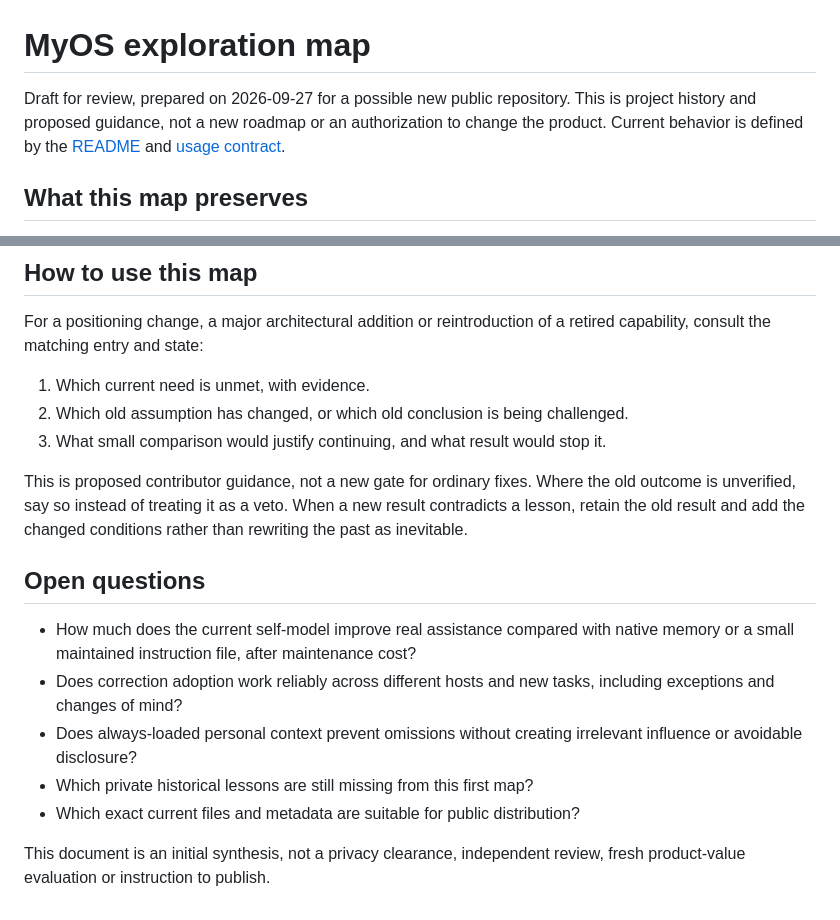
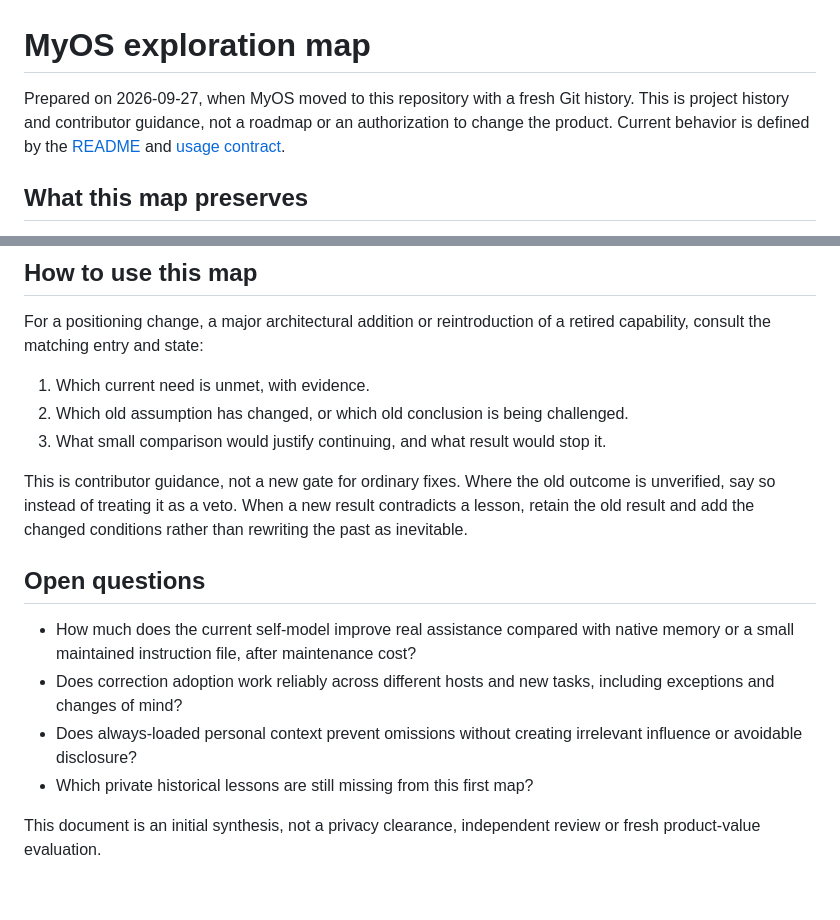
Before and after one commit to zhoudaxia233/MyOS, a Markdown page: docs/exploration-map.md, 2 parts joined by grey strips. Drawn GitHub-style.

Commit message:
Update exploration map now that the repository exists

```diff
--- a/docs/exploration-map.md
+++ b/docs/exploration-map.md
@@ -1,7 +1,7 @@
 # MyOS exploration map
 
-Draft for review, prepared on 2026-09-27 for a possible new public repository.
-This is project history and proposed guidance, not a new roadmap or an
+Prepared on 2026-09-27, when MyOS moved to this repository with a fresh Git
+history. This is project history and contributor guidance, not a roadmap or an
 authorization to change the product. Current behavior is defined by the
 [README](../README.md) and [usage contract](usage-contract.md).
 
@@ -344,7 +344,7 @@ a retired capability, consult the matching entry and state:
 2. Which old assumption has changed, or which old conclusion is being challenged.
 3. What small comparison would justify continuing, and what result would stop it.
 
-This is proposed contributor guidance, not a new gate for ordinary fixes. Where
+This is contributor guidance, not a new gate for ordinary fixes. Where
 the old outcome is unverified, say so instead of treating it as a veto. When a
 new result contradicts a lesson, retain the old result and add the changed
 conditions rather than rewriting the past as inevitable.
@@ -358,7 +358,6 @@ conditions rather than rewriting the past as inevitable.
 - Does always-loaded personal context prevent omissions without creating
   irrelevant influence or avoidable disclosure?
 - Which private historical lessons are still missing from this first map?
-- Which exact current files and metadata are suitable for public distribution?
 
 This document is an initial synthesis, not a privacy clearance, independent
-review, fresh product-value evaluation or instruction to publish.
+review or fresh product-value evaluation.
```
